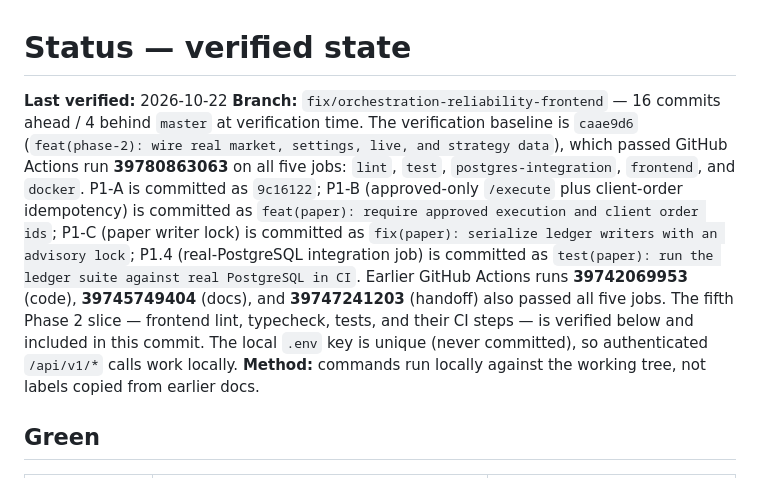
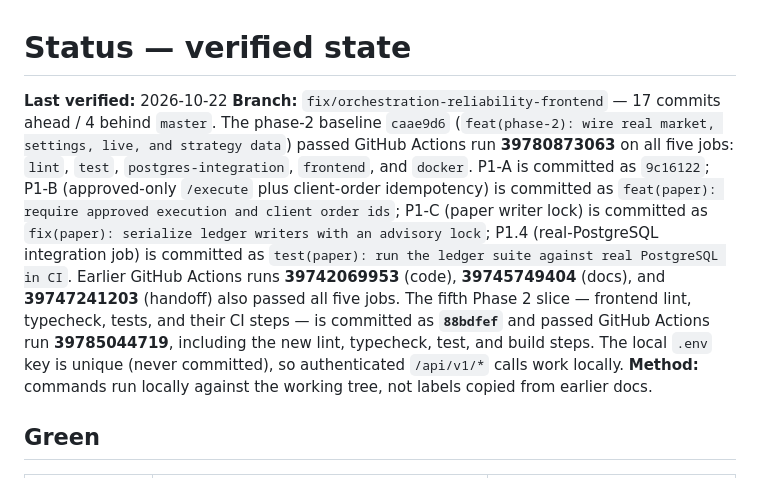
Before and after one commit to NikunjSingh5779/ares-ai, a Markdown page: docs/02-STATUS.md, the part around the change. GitHub-like rendering.

Commit message:
docs: correct CI run ids and record frontend CI pass

```diff
--- a/docs/02-STATUS.md
+++ b/docs/02-STATUS.md
@@ -2,11 +2,10 @@
 # Status — verified state
 
 **Last verified:** 2026-10-22
-**Branch:** `fix/orchestration-reliability-frontend` — 16 commits ahead / 4 behind `master`
-at verification time.
-The verification baseline is `caae9d6` (`feat(phase-2): wire real market, settings, live,
-and strategy data`), which passed GitHub Actions run **39780863063** on all five jobs:
-`lint`, `test`, `postgres-integration`, `frontend`, and `docker`.
+**Branch:** `fix/orchestration-reliability-frontend` — 17 commits ahead / 4 behind `master`.
+The phase-2 baseline `caae9d6` (`feat(phase-2): wire real market, settings, live, and
+strategy data`) passed GitHub Actions run **39780873063** on all five jobs: `lint`,
+`test`, `postgres-integration`, `frontend`, and `docker`.
 P1-A is committed as `9c16122`; P1-B (approved-only `/execute` plus client-order
 idempotency) is committed as `feat(paper): require approved execution and client order
 ids`; P1-C (paper writer lock) is committed as `fix(paper): serialize ledger writers with
@@ -15,7 +14,8 @@ an advisory lock`; P1.4 (real-PostgreSQL integration job) is committed as
 Earlier GitHub Actions runs **39742069953** (code), **39745749404** (docs), and
 **39747241203** (handoff) also passed all five jobs.
 The fifth Phase 2 slice — frontend lint, typecheck, tests, and their CI steps — is
-verified below and included in this commit. The local `.env` key is unique (never
+committed as **`88bdfef`** and passed GitHub Actions run **39785044719**, including the
+new lint, typecheck, test, and build steps. The local `.env` key is unique (never
 committed), so authenticated `/api/v1/*` calls work locally.
 **Method:** commands run locally against the working tree, not labels copied from earlier docs.
 
```
Also changed, not shown: docs/05-NEXT.md (+4 -3 lines).
